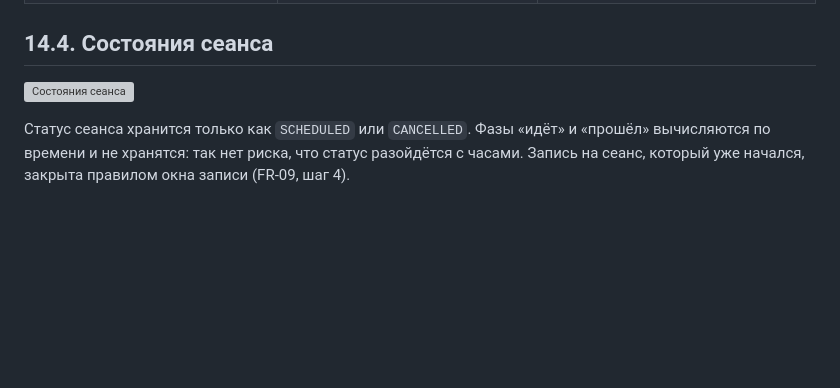
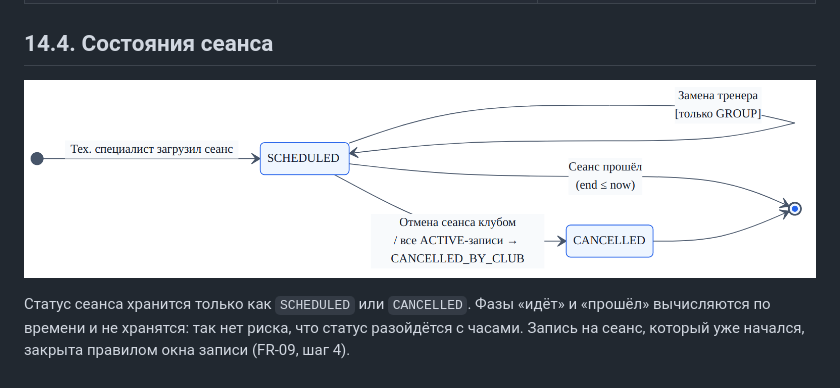
Before and after one commit to Imme1storunn/fitness-booking-mvp, a Markdown page: 14-booking-state-diagram.md, the part around the change. Rendered like a GitHub page; blank space fills up the shorter version; grey boxes are pictures that could not be loaded.

```diff
--- a/14-booking-state-diagram.md
+++ b/14-booking-state-diagram.md
@@ -36,6 +36,6 @@
 
 ## 14.4. Состояния сеанса
 
-![Состояния сеанса](img/session-states.png)
+![Состояния сеанса](/session-states.png)
 
 Статус сеанса хранится только как `SCHEDULED` или `CANCELLED`. Фазы «идёт» и «прошёл» вычисляются по времени и не хранятся: так нет риска, что статус разойдётся с часами. Запись на сеанс, который уже начался, закрыта правилом окна записи (FR-09, шаг 4).
```
